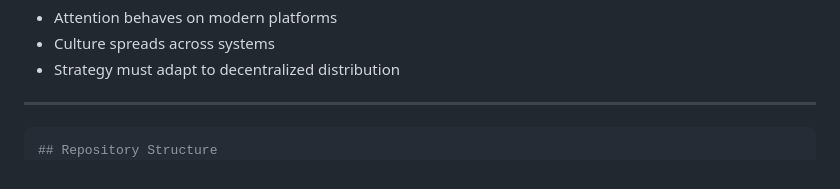
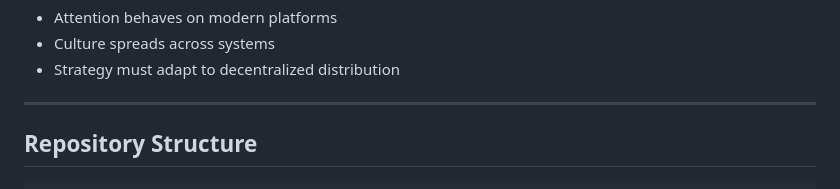
Before and after one commit to llyles97-cmyk/platform-strategy-tiktok, a Markdown page: README.md, the part around the change. Drawn GitHub-style.

````diff
--- a/README.md
+++ b/README.md
@@ -166,8 +166,8 @@ It shows how:
 - Strategy must adapt to decentralized distribution
 
 ---
+## Repository Structure
 ```bash
-## Repository Structure
 platform-strategy-tiktok/
 │
 ├── README.md
````
